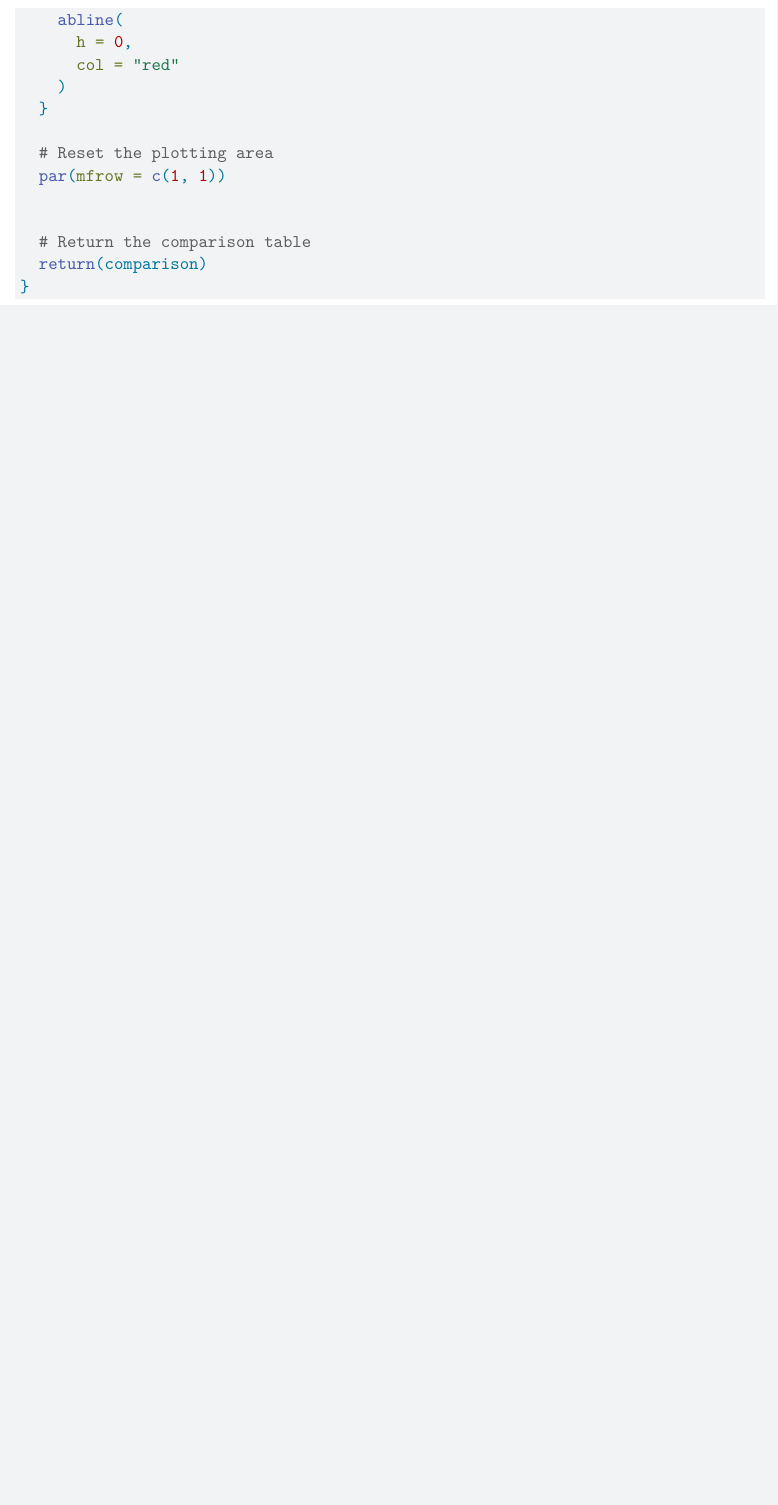
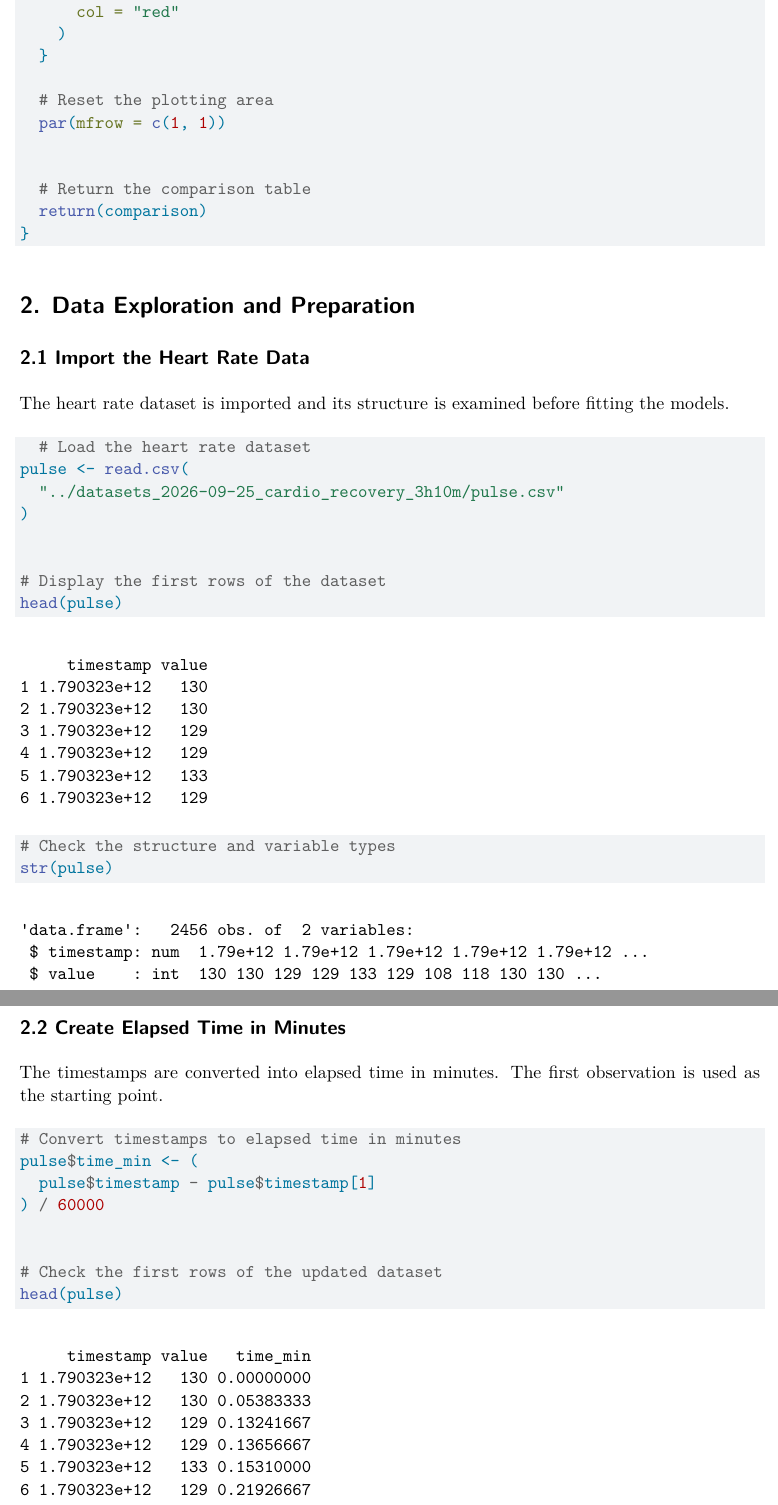
Before and after one commit to ValentinBAL-student/IEAP-Rstudio-Series04, a Quarto document (subdoc/part2.qmd): part of page 5 of 5 before the commit and two parts of pages 5 and 6 of 6 after it, the two joined at a grey line, cut at the place of the change, the shorter picture padded with empty space. Rendered offline with R 4.5, knitr and Pandoc in place of Quarto, then LaTeX, with nearby package versions.

Commit message:
import dataset and check the structure

````diff
--- a/subdoc/part2.qmd
+++ b/subdoc/part2.qmd
@@ -187,3 +187,39 @@ compare_models <- function(...) {
   return(comparison)
 }
 ```
+
+# 2. Data Exploration and Preparation
+
+## 2.1 Import the Heart Rate Data
+
+The heart rate dataset is imported and its structure is examined before fitting the models.
+
+```{r}
+  # Load the heart rate dataset
+pulse <- read.csv(
+  "../datasets_2026-09-25_cardio_recovery_3h10m/pulse.csv"
+)
+
+
+# Display the first rows of the dataset
+head(pulse)
+
+
+# Check the structure and variable types
+str(pulse)
+```
+
+## 2.2 Create Elapsed Time in Minutes
+
+The timestamps are converted into elapsed time in minutes. The first observation is used as the starting point.
+
+```{r}
+# Convert timestamps to elapsed time in minutes
+pulse$time_min <- (
+  pulse$timestamp - pulse$timestamp[1]
+) / 60000
+
+
+# Check the first rows of the updated dataset
+head(pulse)
+```
````
